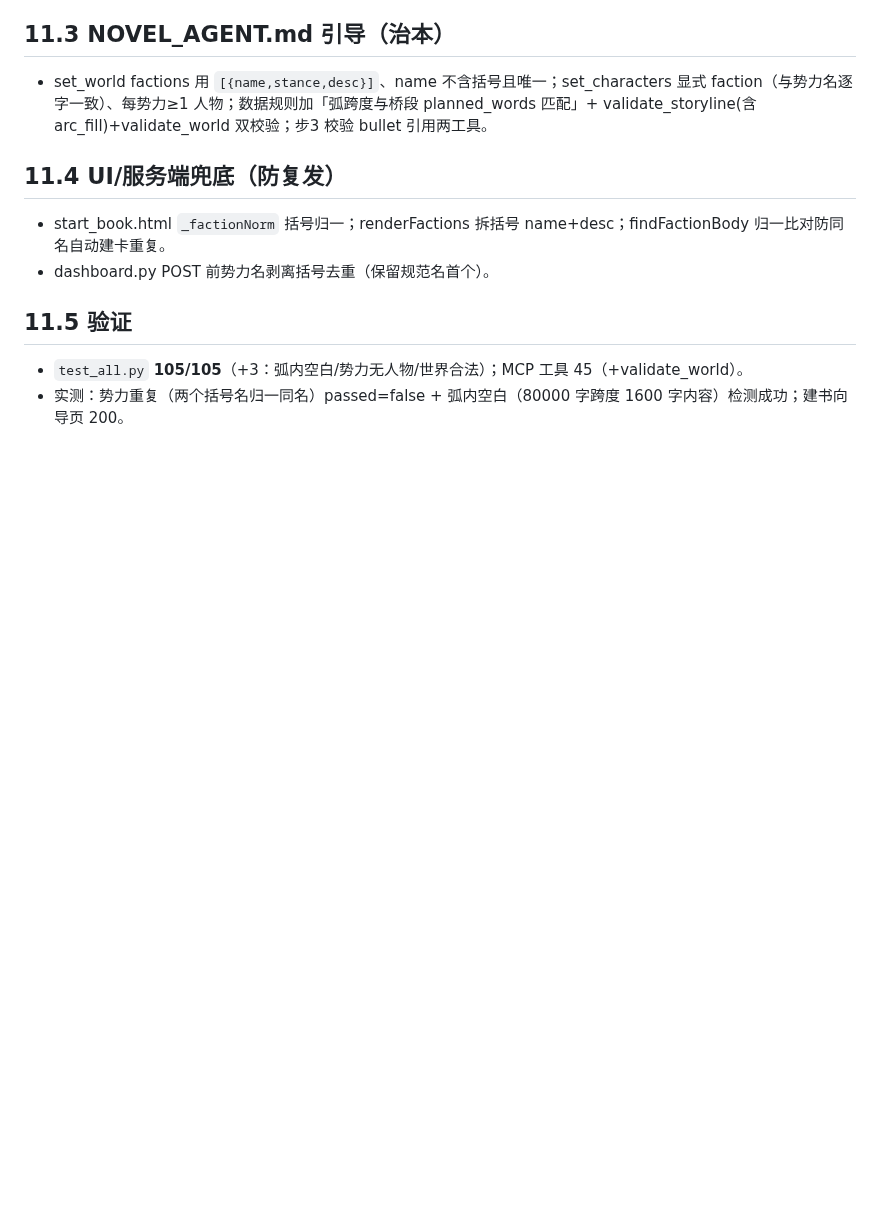
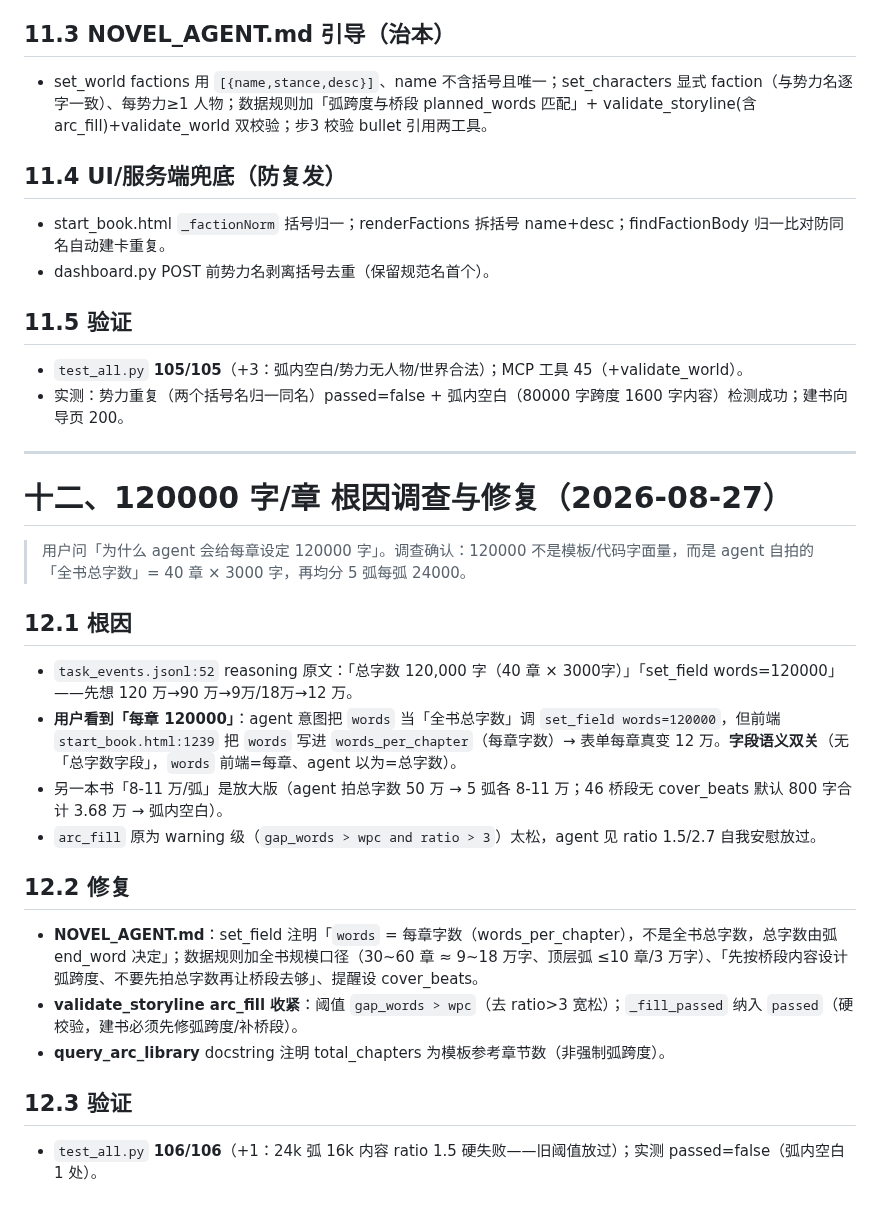
Before and after one commit to xsneser/fiction-factory, a Markdown page: docs/交接文档-2026-08-27-故事线弧级化第二波.md, the part around the change. GitHub-like rendering; blank space fills up the shorter version.

Commit message:
docs: 交接文档补§十二——120000字/章根因调查与修复
12.1 根因：agent 自拍全书总字数（40章×3000）+ words 字段双关（前端=每章、agent 以为=总字数）
12.2 修复：NOVEL_AGENT.md words 语义+规模口径；arc_fill 收紧硬校验；query_arc_library 加注
12.3 验证 106/106

Co-Authored-By: Claude <noreply@anthropic.com>

```diff
--- a/docs/交接文档-2026-08-27-故事线弧级化第二波.md
+++ b/docs/交接文档-2026-08-27-故事线弧级化第二波.md
@@ -279,3 +279,23 @@ get_build_status → query_profiles → list_books
 ## 11.5 验证
 - `test_all.py` **105/105**（+3：弧内空白/势力无人物/世界合法）；MCP 工具 45（+validate_world）。
 - 实测：势力重复（两个括号名归一同名）passed=false + 弧内空白（80000 字跨度 1600 字内容）检测成功；建书向导页 200。
+
+---
+
+# 十二、120000 字/章 根因调查与修复（2026-08-27）
+
+> 用户问「为什么 agent 会给每章设定 120000 字」。调查确认：120000 不是模板/代码字面量，而是 agent 自拍的「全书总字数」= 40 章 × 3000 字，再均分 5 弧每弧 24000。
+
+## 12.1 根因
+- `task_events.jsonl:52` reasoning 原文：「总字数 120,000 字（40 章 × 3000字）」「set_field words=120000」——先想 120 万→90 万→9万/18万→12 万。
+- **用户看到「每章 120000」**：agent 意图把 `words` 当「全书总字数」调 `set_field words=120000`，但前端 `start_book.html:1239` 把 `words` 写进 `words_per_chapter`（每章字数）→ 表单每章真变 12 万。**字段语义双关**（无「总字数字段」，`words` 前端=每章、agent 以为=总字数）。
+- 另一本书「8-11 万/弧」是放大版（agent 拍总字数 50 万 → 5 弧各 8-11 万；46 桥段无 cover_beats 默认 800 字合计 3.68 万 → 弧内空白）。
+- `arc_fill` 原为 warning 级（`gap_words > wpc and ratio > 3`）太松，agent 见 ratio 1.5/2.7 自我安慰放过。
+
+## 12.2 修复
+- **NOVEL_AGENT.md**：set_field 注明「`words` = 每章字数（words_per_chapter），不是全书总字数，总字数由弧 end_word 决定」；数据规则加全书规模口径（30~60 章 ≈ 9~18 万字、顶层弧 ≤10 章/3 万字）、「先按桥段内容设计弧跨度、不要先拍总字数再让桥段去够」、提醒设 cover_beats。
+- **validate_storyline arc_fill 收紧**：阈值 `gap_words > wpc`（去 ratio>3 宽松）；`_fill_passed` 纳入 `passed`（硬校验，建书必须先修弧跨度/补桥段）。
+- **query_arc_library** docstring 注明 total_chapters 为模板参考章节数（非强制弧跨度）。
+
+## 12.3 验证
+- `test_all.py` **106/106**（+1：24k 弧 16k 内容 ratio 1.5 硬失败——旧阈值放过）；实测 passed=false（弧内空白 1 处）。
```
